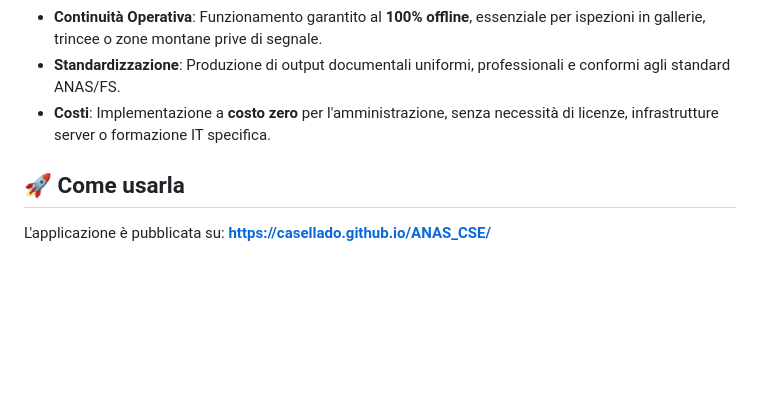
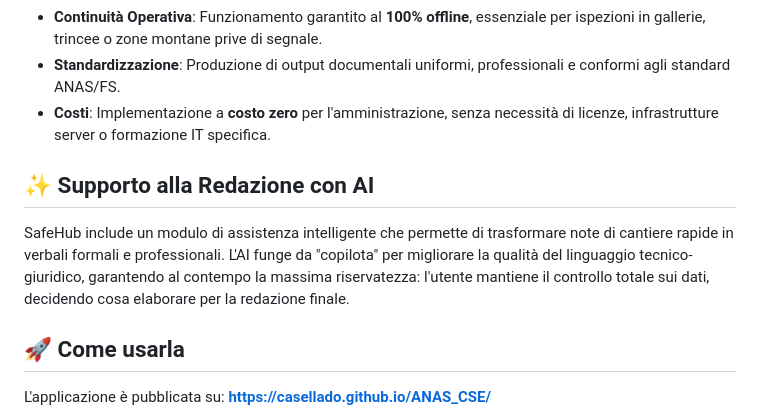
Before and after one commit to casellado/ANAS_CSE, a Markdown page: README.md, the part around the change. GitHub-like rendering; blank space fills up the shorter version.

Commit message:
docs: aggiunto supporto AI nel README

```diff
--- a/README.md
+++ b/README.md
@@ -42,6 +42,10 @@ L'adozione di SafeHub nel flusso di lavoro del CSE porta benefici misurabili in
 - **Continuità Operativa**: Funzionamento garantito al **100% offline**, essenziale per ispezioni in gallerie, trincee o zone montane prive di segnale.
 - **Standardizzazione**: Produzione di output documentali uniformi, professionali e conformi agli standard ANAS/FS.
 - **Costi**: Implementazione a **costo zero** per l'amministrazione, senza necessità di licenze, infrastrutture server o formazione IT specifica.
+
+## ✨ Supporto alla Redazione con AI
+
+SafeHub include un modulo di assistenza intelligente che permette di trasformare note di cantiere rapide in verbali formali e professionali. L'AI funge da "copilota" per migliorare la qualità del linguaggio tecnico-giuridico, garantendo al contempo la massima riservatezza: l'utente mantiene il controllo totale sui dati, decidendo cosa elaborare per la redazione finale.
 
 ## 🚀 Come usarla
 
```
